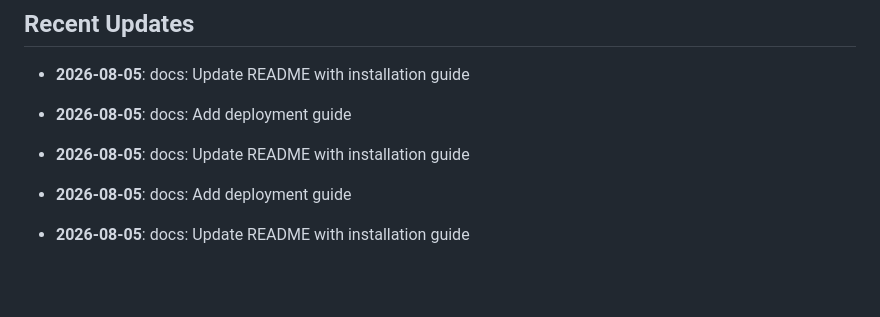
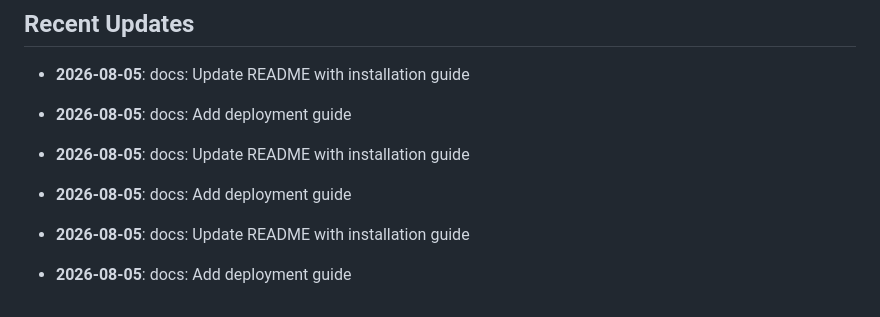
Before and after one commit to yash2277-ctrl/ai-consultancy-platform, a Markdown page: README.md, the part around the change. GitHub-like rendering; blank space fills up the shorter version.

Commit message:
docs: Add deployment guide

```diff
--- a/README.md
+++ b/README.md
@@ -187,3 +187,5 @@ MIT
 - **2026-08-05**: docs: Add deployment guide
 
 - **2026-08-05**: docs: Update README with installation guide
+
+- **2026-08-05**: docs: Add deployment guide
```
